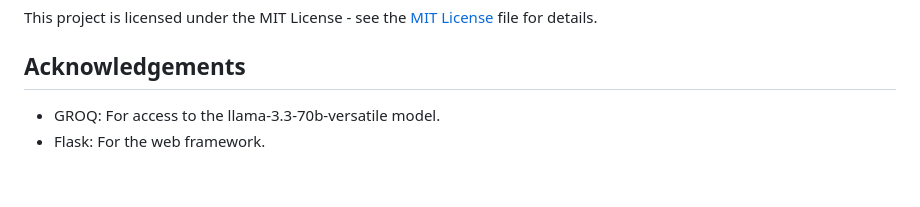
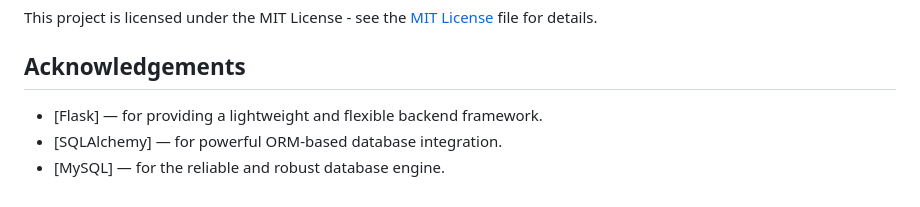
Before and after one commit to ShreyaaVenkateswaran/NLQ-to-SQL-System, a Markdown page: README.md, the part around the change. GitHub-like rendering.

```diff
--- a/README.md
+++ b/README.md
@@ -101,5 +101,6 @@ Contributions are welcome! Please follow the standard contribution guidelines an
 This project is licensed under the MIT License - see the [MIT License](LICENSE) file for details.
 
 ## Acknowledgements
-- GROQ: For access to the llama-3.3-70b-versatile model.
-- Flask: For the web framework.
+- [Flask] — for providing a lightweight and flexible backend framework.
+- [SQLAlchemy] — for powerful ORM-based database integration.
+- [MySQL] — for the reliable and robust database engine.
```
